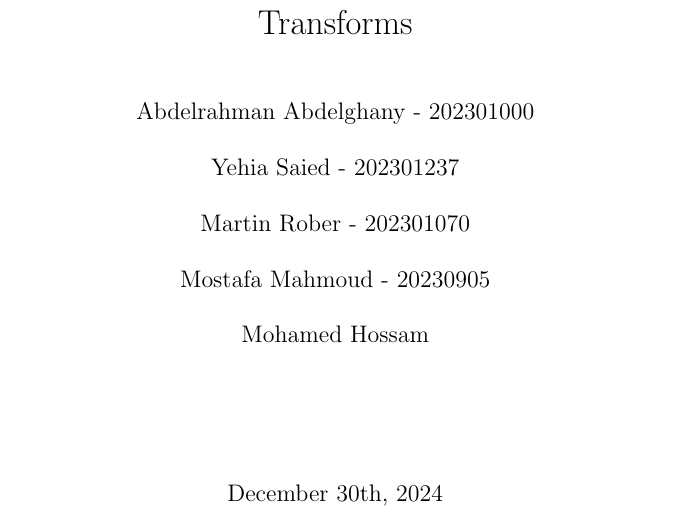
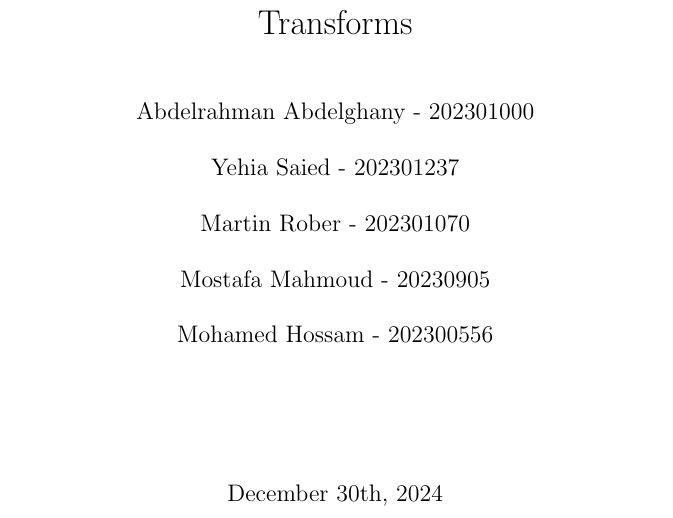
Before and after one commit to CovalentFallenAngel/LA-Project-F24, a LaTeX document (LA_Project_F24_T01.tex): part of page 1 of 10, cut so that both start at the same text. Compiled offline with pdfLaTeX.

Commit message:
Added Chicco's ID

```diff
--- a/LA_Project_F24_T01.tex
+++ b/LA_Project_F24_T01.tex
@@ -5,7 +5,7 @@
 \usepackage{subcaption}
 
 \title{On Image Compression: Fourier and Wavelet Transforms}
-\author{ \\ Abdelrahman Abdelghany - 202301000 \\ \\ Yehia Saied - 202301237 \\ \\ Martin Rober - 202301070 \\ \\ Mostafa Mahmoud - 20230905 \\ \\ Mohamed Hossam \\ \\ \\ \\ \\  }
+\author{ \\ Abdelrahman Abdelghany - 202301000 \\ \\ Yehia Saied - 202301237 \\ \\ Martin Rober - 202301070 \\ \\ Mostafa Mahmoud - 20230905 \\ \\ Mohamed Hossam - 202300556 \\ \\ \\ \\ \\  }
 \date{December 30th, 2024}
 
 \begin{document}
```
